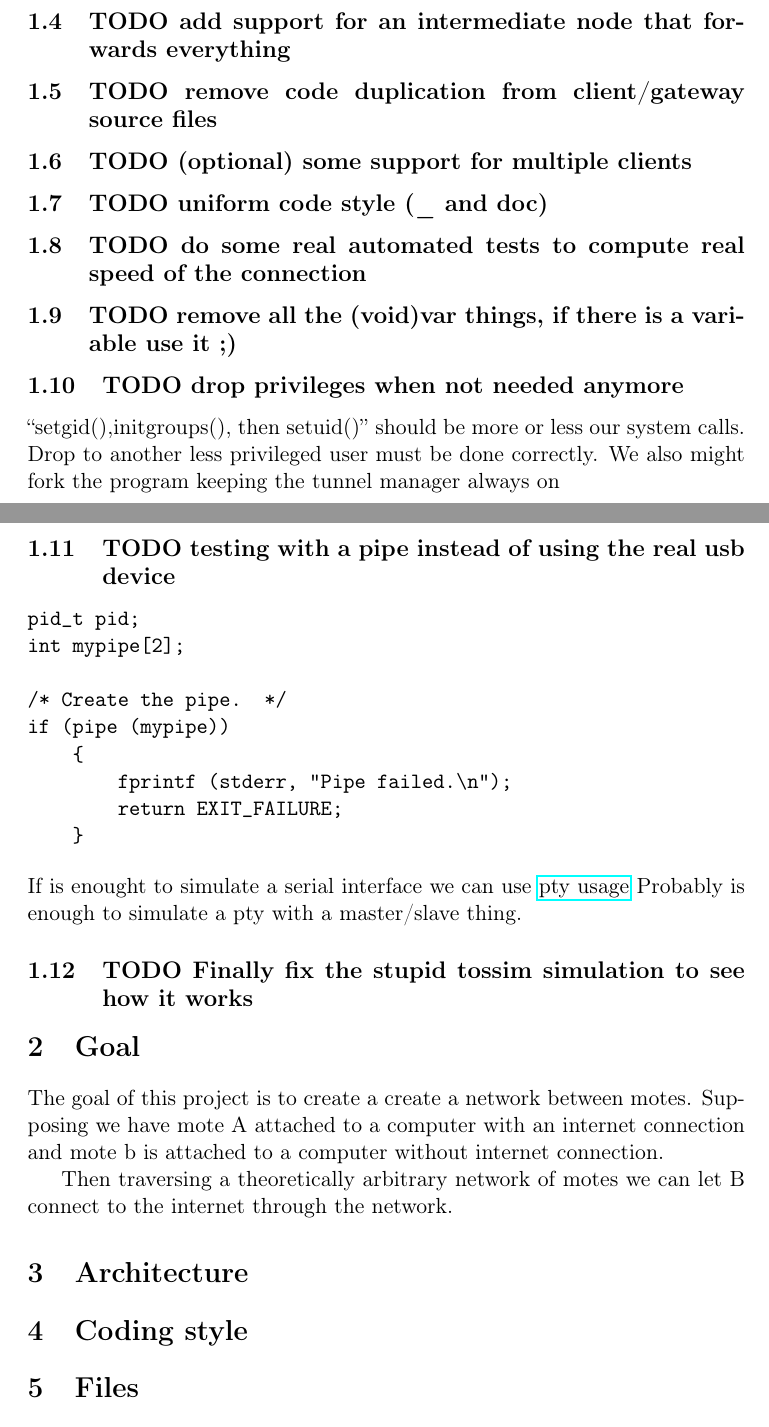
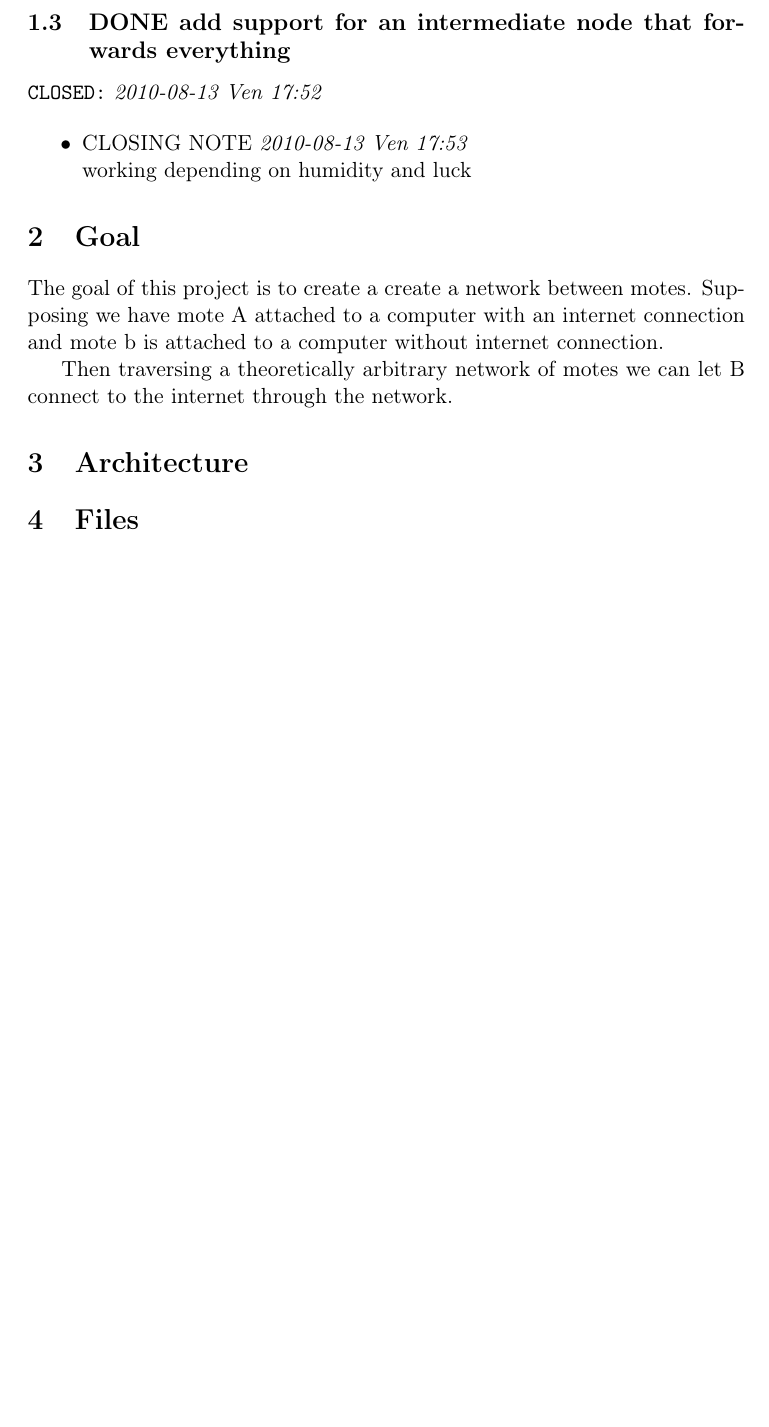
Before and after one commit to AndreaCrotti/Network-mote, a LaTeX document (README.tex): two parts of pages 2 and 3 of 4 before the commit and part of page 2 of 3 after it, the two joined at a grey line, cut so that both start at the same text, the shorter picture padded with empty space. Compiled offline with pdfLaTeX.

Commit message:
doc style

```diff
--- a/README.tex
+++ b/README.tex
@@ -20,7 +20,7 @@
 
 \title{MotNet}
 \author{Andrea Crotti, Marius Grysla, Oscar Dustmann}
-\date{07 Agosto 2010}
+\date{16 Agosto 2010}
 
 \begin{document}
 
@@ -51,46 +51,15 @@ Using signal and a generic closing function!
 \end{itemize}
 
 
-\subsection{\textbf{TODO} add a simple handshaking protocol removing the ugly forced sleep}
+\subsection{\textbf{DONE} add support for an intermediate node that forwards everything}
 \label{sec-1_3}
-\subsection{\textbf{TODO} add support for an intermediate node that forwards everything}
-\label{sec-1_4}
-\subsection{\textbf{TODO} remove code duplication from client/gateway source files}
-\label{sec-1_5}
-\subsection{\textbf{TODO} (optional) some support for multiple clients}
-\label{sec-1_6}
-\subsection{\textbf{TODO} uniform code style (\_{} and doc)}
-\label{sec-1_7}
-\subsection{\textbf{TODO} do some real automated tests to compute real speed of the connection}
-\label{sec-1_8}
-\subsection{\textbf{TODO} remove all the (void)var things, if there is a variable use it ;)}
-\label{sec-1_9}
-\subsection{\textbf{TODO} drop privileges when not needed anymore}
-\label{sec-1_10}
 
-   ``setgid(),initgroups(), then setuid()'' should be more or less our system calls.
-   Drop to another less privileged user must be done correctly.
-   We also might fork the program keeping the tunnel manager always on
-\subsection{\textbf{TODO} testing with a pipe instead of using the real usb device}
-\label{sec-1_11}
+   \texttt{CLOSED:} \textit{2010-08-13 Ven 17:52}
 
-\begin{verbatim}
-pid_t pid;
-int mypipe[2];
-
-/* Create the pipe.  */
-if (pipe (mypipe))
-    {
-        fprintf (stderr, "Pipe failed.\n");
-        return EXIT_FAILURE;
-    }
-\end{verbatim}
-    If is enought to simulate a serial interface we can use  \href{http://www.kernel.org/doc/man-pages/online/pages/man7/pty.7.html}{pty usage}
-    Probably is enough to simulate a pty with a master/slave thing.
-
-
-\subsection{\textbf{TODO} Finally fix the stupid tossim simulation to see how it works}
-\label{sec-1_12}
+\begin{itemize}
+\item CLOSING NOTE \textit{2010-08-13 Ven 17:53} \\
+working depending on humidity and luck
+\end{itemize}
 \section{Goal}
 \label{sec-2}
 
@@ -102,10 +71,8 @@ if (pipe (mypipe))
 \label{sec-3}
 
 
-\section{Coding style}
+\section{Files}
 \label{sec-4}
-\section{Files}
-\label{sec-5}
 
   This is the tree of files in our application
 \begin{itemize}
```
Also changed, not shown: README.tex (22 more changed lines), 1 other file.
